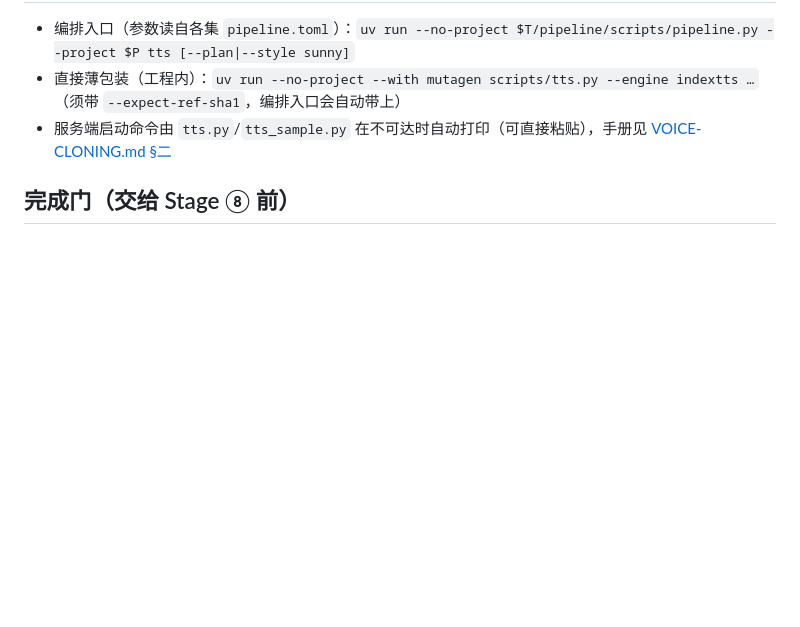
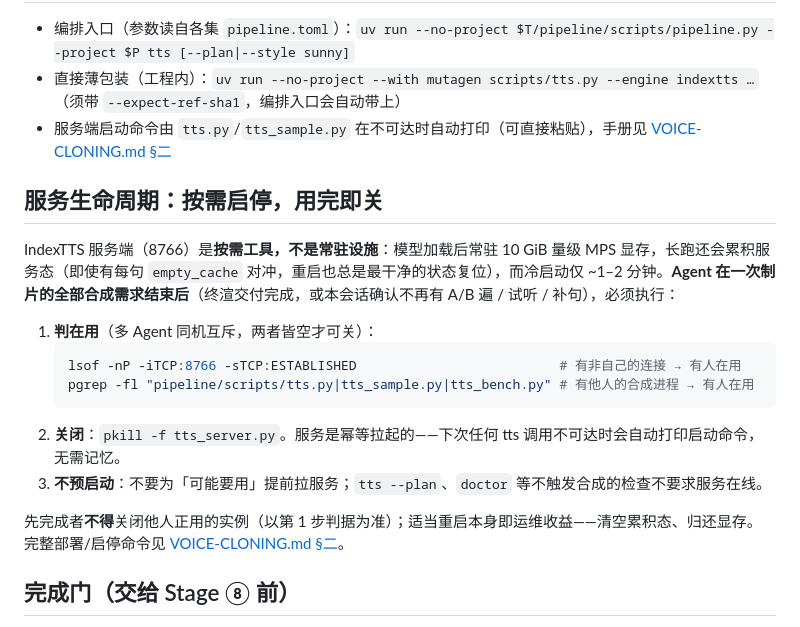
Before and after one commit to ThreeFish-AI/to-video, a Markdown page: pipeline/skills/07-tts-voice.md, the part around the change. Drawn GitHub-style; blank space fills up the shorter version.

````diff
--- a/pipeline/skills/07-tts-voice.md
+++ b/pipeline/skills/07-tts-voice.md
@@ -26,6 +26,20 @@
 - 直接薄包装（工程内）：`uv run --no-project --with mutagen scripts/tts.py --engine indextts …`（须带 `--expect-ref-sha1`，编排入口会自动带上）
 - 服务端启动命令由 `tts.py`/`tts_sample.py` 在不可达时自动打印（可直接粘贴），手册见 [VOICE-CLONING.md §二](../VOICE-CLONING.md)
 
+## 服务生命周期：按需启停，用完即关
+
+IndexTTS 服务端（8766）是**按需工具，不是常驻设施**：模型加载后常驻 10 GiB 量级 MPS 显存，长跑还会累积服务态（即使有每句 `empty_cache` 对冲，重启也总是最干净的状态复位），而冷启动仅 ~1–2 分钟。**Agent 在一次制片的全部合成需求结束后**（终渲交付完成，或本会话确认不再有 A/B 遍 / 试听 / 补句），必须执行：
+
+1. **判在用**（多 Agent 同机互斥，两者皆空才可关）：
+   ```bash
+   lsof -nP -iTCP:8766 -sTCP:ESTABLISHED                          # 有非自己的连接 → 有人在用
+   pgrep -fl "pipeline/scripts/tts.py|tts_sample.py|tts_bench.py" # 有他人的合成进程 → 有人在用
+   ```
+2. **关闭**：`pkill -f tts_server.py`。服务是幂等拉起的——下次任何 tts 调用不可达时会自动打印启动命令，无需记忆。
+3. **不预启动**：不要为「可能要用」提前拉服务；`tts --plan`、`doctor` 等不触发合成的检查不要求服务在线。
+
+先完成者**不得**关闭他人正用的实例（以第 1 步判据为准）；适当重启本身即运维收益——清空累积态、归还显存。完整部署/启停命令见 [VOICE-CLONING.md §二](../VOICE-CLONING.md)。
+
 ## 完成门（交给 Stage ⑧ 前）
 
 - manifest 句数 = narration 句数；`pipeline.py check` 的实测时长口径落在预算窗内；
````
Also changed, not shown: pipeline/VOICE-CLONING.md (+12 -0 lines), pipeline/skills/09-final-render.md (+1 -0 lines).
